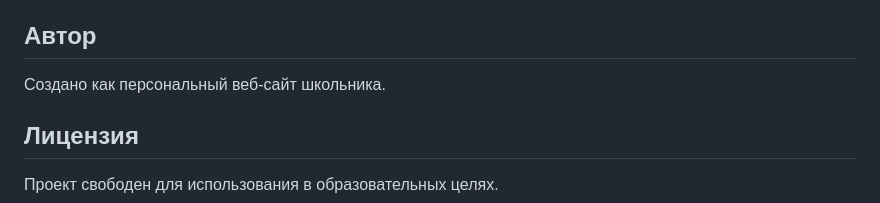
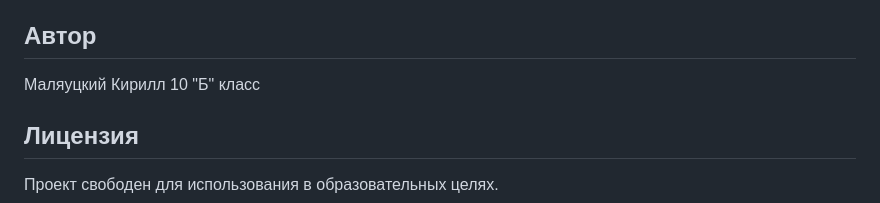
Before and after one commit to reiatsua/My-personal-page, a Markdown page: README.md, the part around the change. GitHub-like rendering.

```diff
--- a/README.md
+++ b/README.md
@@ -175,7 +175,7 @@ python manage.py collectstatic
 
 ## Автор
 
-Создано как персональный веб-сайт школьника.
+Маляуцкий Кирилл 10 "Б" класс
 
 ## Лицензия
 
```
